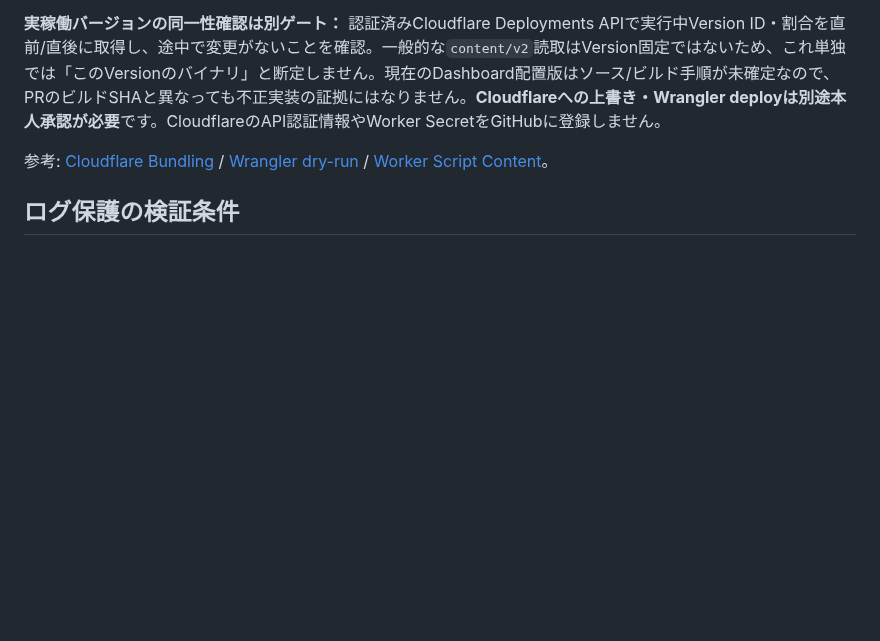
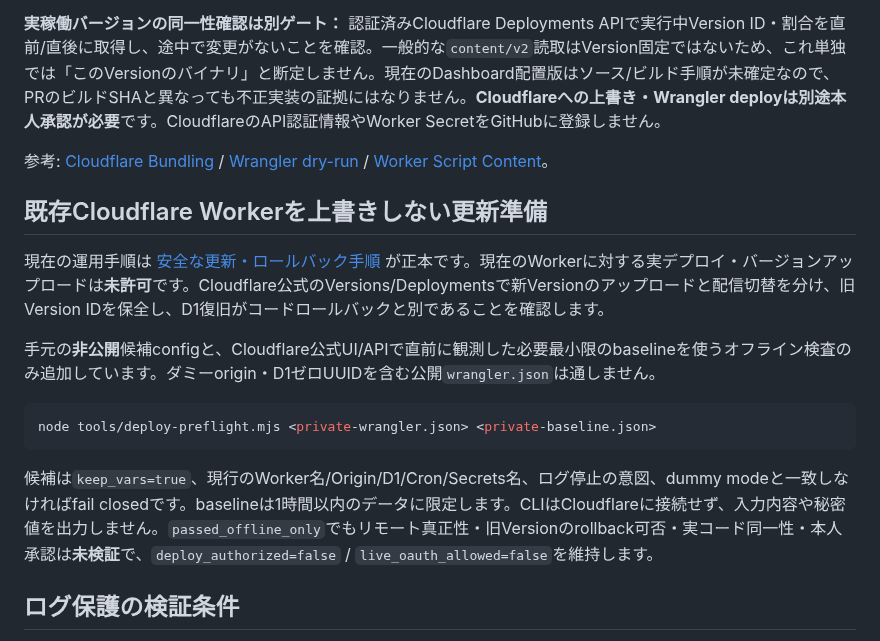
Before and after one commit to EliteMay/pc-agent, a Markdown page: gateway/cloudflare-callback-relay/README.md, the part around the change. GitHub-like rendering; blank space fills up the shorter version.

Commit message:
docs(relay): link guarded deployment preflight and versioned rollback runbook

````diff
--- a/gateway/cloudflare-callback-relay/README.md
+++ b/gateway/cloudflare-callback-relay/README.md
@@ -48,6 +48,18 @@ node tools/artifact-identity.mjs compare-files <build-js> <cloudflare-js>
 
 参考: [Cloudflare Bundling](https://developers.cloudflare.com/workers/wrangler/bundling/) / [Wrangler dry-run](https://developers.cloudflare.com/workers/wrangler/commands/workers/) / [Worker Script Content](https://developers.cloudflare.com/api/resources/workers/subresources/scripts/subresources/content/methods/get/)。
 
+## 既存Cloudflare Workerを上書きしない更新準備
+
+現在の運用手順は [安全な更新・ロールバック手順](../../docs/issue-29-cloudflare-deploy-runbook.md) が正本です。現在のWorkerに対する実デプロイ・バージョンアップロードは**未許可**です。Cloudflare公式のVersions/Deploymentsで新Versionのアップロードと配信切替を分け、旧Version IDを保全し、D1復旧がコードロールバックと別であることを確認します。
+
+手元の**非公開**候補configと、Cloudflare公式UI/APIで直前に観測した必要最小限のbaselineを使うオフライン検査のみ追加しています。ダミーorigin・D1ゼロUUIDを含む公開`wrangler.json`は通しません。
+
+```sh
+node tools/deploy-preflight.mjs <private-wrangler.json> <private-baseline.json>
+```
+
+候補は`keep_vars=true`、現行のWorker名/Origin/D1/Cron/Secrets名、ログ停止の意図、dummy modeと一致しなければfail closedです。baselineは1時間以内のデータに限定します。CLIはCloudflareに接続せず、入力内容や秘密値を出力しません。`passed_offline_only`でもリモート真正性・旧Versionのrollback可否・実コード同一性・本人承認は**未検証**で、`deploy_authorized=false` / `live_oauth_allowed=false`を維持します。
+
 ## ログ保護の検証条件
 
 `wrangler.json`には`observability.redact_query_string=true`と、observability・invocation logs・logs/traces永続化・destinations・Logpush・tail consumersの無効化を明記しました。Wrangler **4.128.0**でquery redactionが追加されたことを[公式release](https://github.com/cloudflare/workers-sdk/releases/tag/wrangler%404.128.0)で確認済みです。この環境ではWranglerを取得・実行していません。
````
